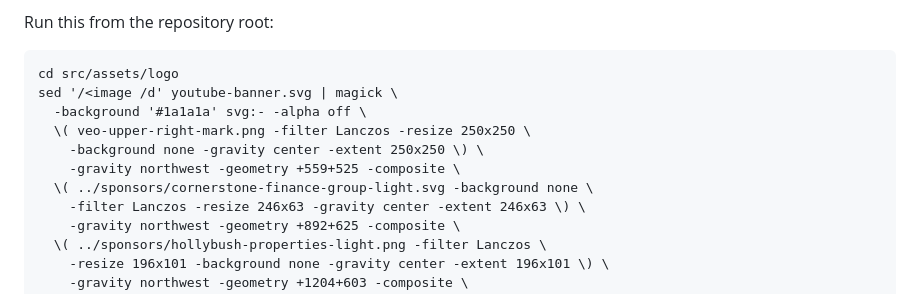
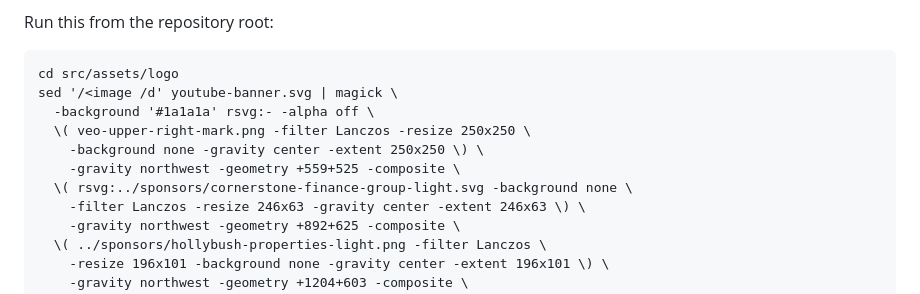
Before and after one commit to denhamparry/squirrelsteam, a Markdown page: docs/youtube.md, the part around one of its changes. Rendered like a GitHub page.

````diff
--- a/docs/youtube.md
+++ b/docs/youtube.md
@@ -377,11 +386,11 @@ Run this from the repository root:
 ```text
 cd src/assets/logo
 sed '/<image /d' youtube-banner.svg | magick \
-  -background '#1a1a1a' svg:- -alpha off \
+  -background '#1a1a1a' rsvg:- -alpha off \
   \( veo-upper-right-mark.png -filter Lanczos -resize 250x250 \
     -background none -gravity center -extent 250x250 \) \
     -gravity northwest -geometry +559+525 -composite \
-  \( ../sponsors/cornerstone-finance-group-light.svg -background none \
+  \( rsvg:../sponsors/cornerstone-finance-group-light.svg -background none \
     -filter Lanczos -resize 246x63 -gravity center -extent 246x63 \) \
     -gravity northwest -geometry +892+625 -composite \
   \( ../sponsors/hollybush-properties-light.png -filter Lanczos \
````
Also changed, not shown: other parts of docs/youtube.md (+13 -4 lines), docs/veo-overlays.md (+23 -7 lines), 1 other file.
